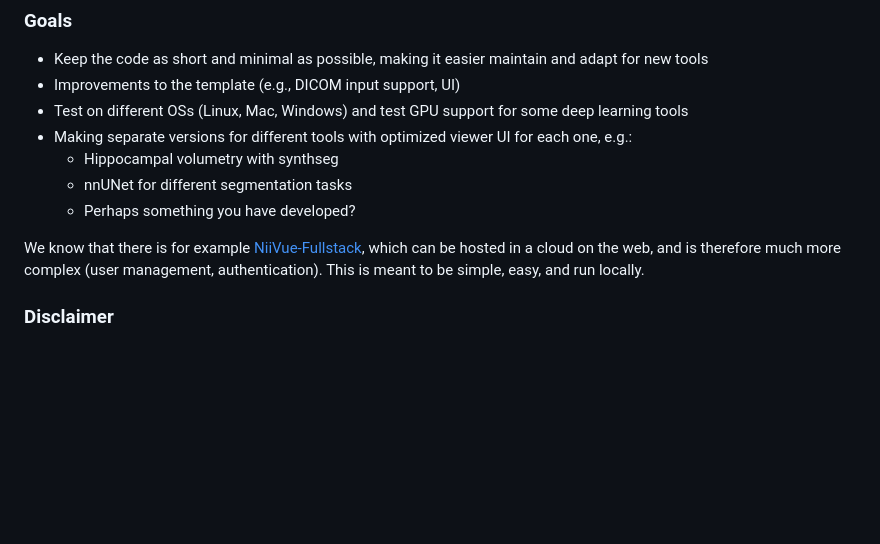
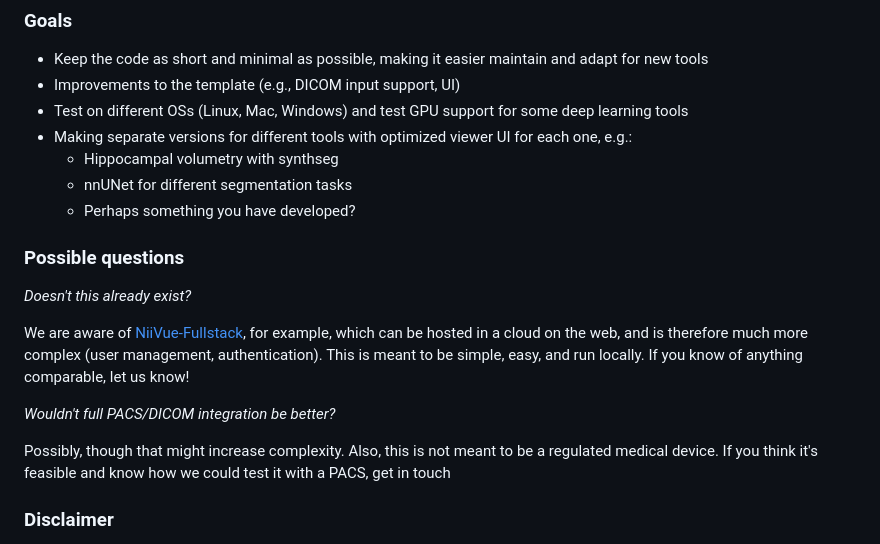
Before and after one commit to ckronlage/almostnocl, a Markdown page: README.md, the part around the change. GitHub-like rendering; blank space fills up the shorter version.

```diff
--- a/README.md
+++ b/README.md
@@ -37,7 +37,15 @@ And go to (http://localhost:8000)
     - nnUNet for different segmentation tasks
     - Perhaps something you have developed?
 
-We know that there is for example [NiiVue-Fullstack](https://github.com/niivue/fullstack-niivue-demo), which can be hosted in a cloud on the web, and is therefore much more complex (user management, authentication). This is meant to be simple, easy, and run locally.
+### Possible questions
+
+*Doesn't this already exist?*
+
+We are aware of [NiiVue-Fullstack](https://github.com/niivue/fullstack-niivue-demo), for example, which can be hosted in a cloud on the web, and is therefore much more complex (user management, authentication). This is meant to be simple, easy, and run locally. If you know of anything comparable, let us know!
+
+*Wouldn't full PACS/DICOM integration be better?*
+
+Possibly, though that might increase complexity. Also, this is not meant to be a regulated medical device. If you think it's feasible and know how we could test it with a PACS, get in touch
 
 
 ### Disclaimer
```
